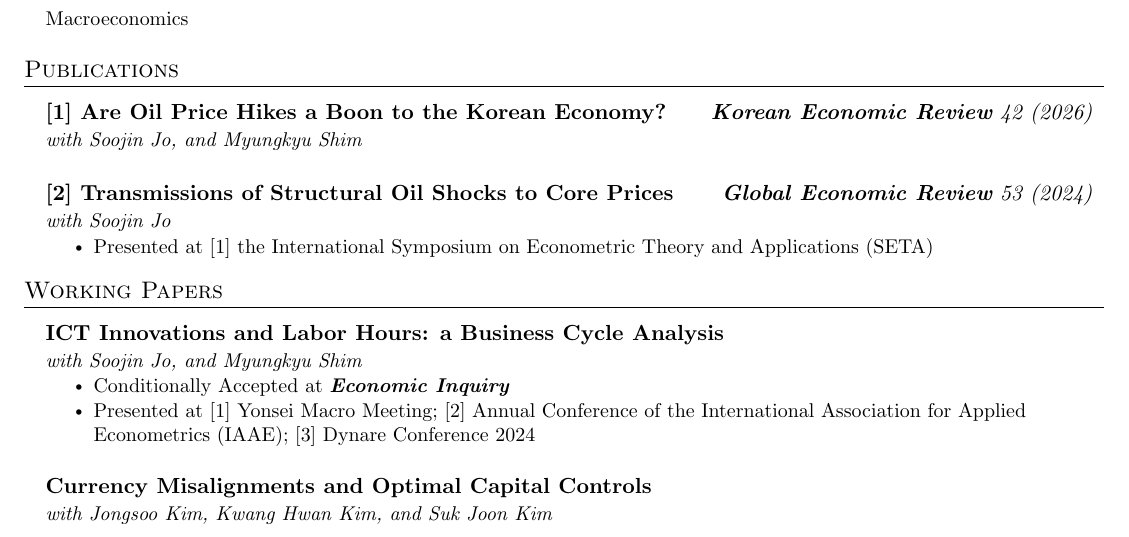
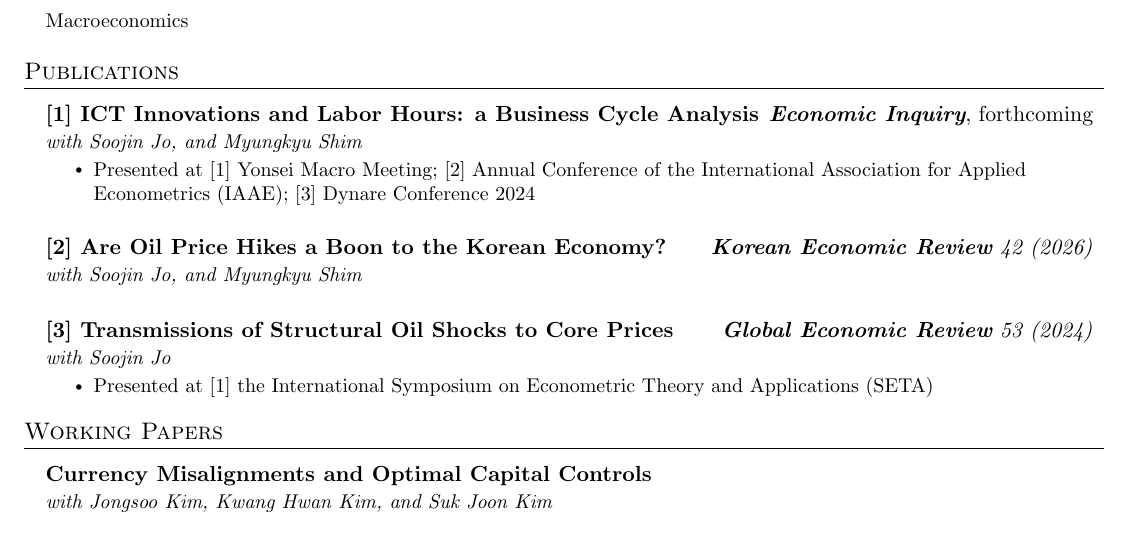
Before and after one commit to heonahn/heonahn.github.io, a LaTeX CV (cv/cv.tex): part of page 1 of 2, cut so that both start at the same text. Compiled offline with pdfLaTeX.

Commit message:
Update CV to reflect ICT paper's accepted status at Economic Inquiry
Moves the paper from Working Papers to Publications and italicizes
the journal name for consistency with the website's venue formatting.

Co-Authored-By: Claude Sonnet 5 <noreply@anthropic.com>

```diff
--- a/cv/cv.tex
+++ b/cv/cv.tex
@@ -189,12 +189,20 @@
  \resumeSubHeadingListStart
 
    \resumeSubheading
-      {[1] \href{https://www.kereview.or.kr/ker/41/repecWrkp/698/view?vol=42\&no=1\&crt=2026\&wrkpSn=698}{Are Oil Price Hikes a Boon to the Korean Economy?}}{\textit{\textbf{Korean Economic Review} 42 (2026)}}
+      {[1] ICT Innovations and Labor Hours: a Business Cycle Analysis}{\textit{\textbf{Economic Inquiry}}, forthcoming}
+      {with Soojin Jo, and Myungkyu Shim}{}
+      \resumeItemListStart
+        \resumeItem{Presented at [1] Yonsei Macro Meeting; [2] Annual Conference of the International Association for Applied Econometrics (IAAE); [3] Dynare Conference 2024}
+      \resumeItemListEnd
+      \vspace{10pt}
+
+   \resumeSubheading
+      {[2] \href{https://www.kereview.or.kr/ker/41/repecWrkp/698/view?vol=42\&no=1\&crt=2026\&wrkpSn=698}{Are Oil Price Hikes a Boon to the Korean Economy?}}{\textit{\textbf{Korean Economic Review} 42 (2026)}}
       {with Soojin Jo, and Myungkyu Shim}{}
       \vspace{10pt}
 
    \resumeSubheading
-     {[2] \href{https://www.tandfonline.com/doi/full/10.1080/1226508X.2024.2306161?src=}{Transmissions of Structural Oil Shocks to Core Prices}}{\textit{\textbf{Global Economic Review} 53 (2024)}}
+     {[3] \href{https://www.tandfonline.com/doi/full/10.1080/1226508X.2024.2306161?src=}{Transmissions of Structural Oil Shocks to Core Prices}}{\textit{\textbf{Global Economic Review} 53 (2024)}}
      {with Soojin Jo}{}
       \resumeItemListStart
         \resumeItem{Presented at [1] the International Symposium on Econometric Theory and Applications (SETA)}
@@ -216,16 +224,6 @@
 \section{Working Papers}
   \vspace{3pt}
   \resumeSubHeadingListStart
-
-    \resumeSubheading
-      {ICT Innovations and Labor Hours: a Business Cycle Analysis}{}
-      {with Soojin Jo, and Myungkyu Shim}{}
-      \resumeItemListStart
-      \resumeItem{Conditionally Accepted at \textbf{\textit{Economic Inquiry}}}
-        \resumeItem{Presented at [1] Yonsei Macro Meeting; [2] Annual Conference of the International Association for Applied Econometrics (IAAE); [3] Dynare Conference 2024}
-      \resumeItemListEnd
-
-        \vspace{10pt}
 
     \resumeSubheading
       {Currency Misalignments and Optimal Capital Controls}{}
```
Also changed, not shown: cv/Sangheon Ahn_CV.pdf, cv/cv.pdf, 1 other file.
